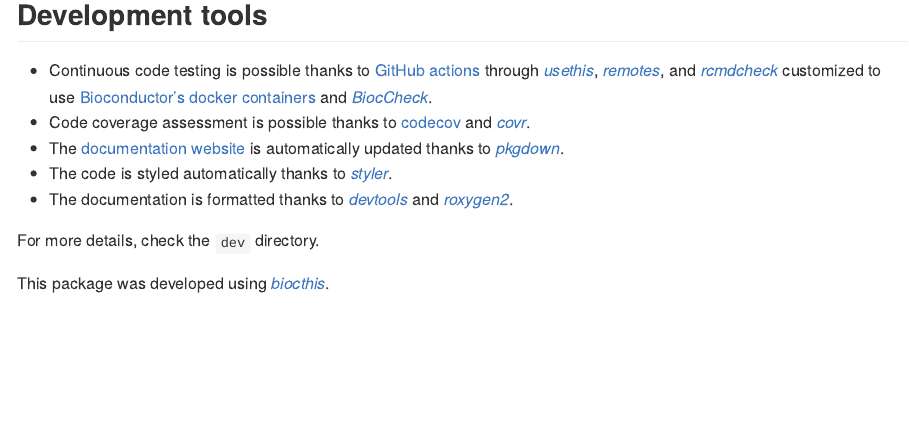
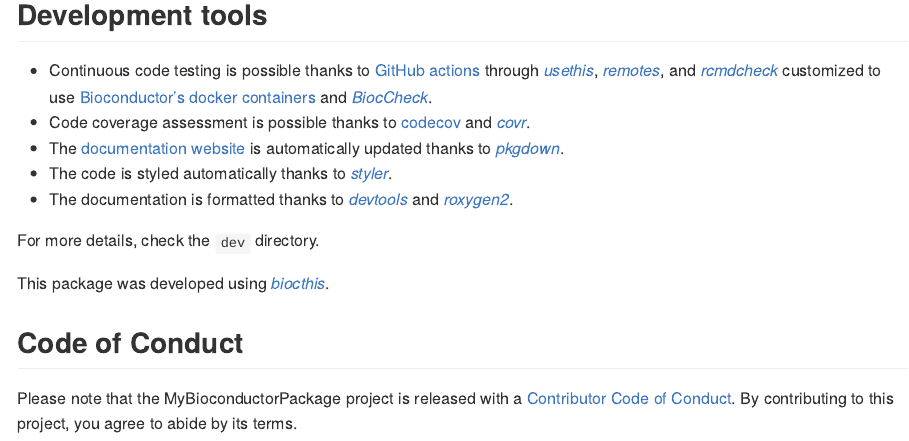
Before and after one commit to kevinrue/MyBioconductorPackage, an R Markdown document (README.Rmd): the page in a window 1100 px wide, from 1910 px down. The pictures show the output file README.md that the author committed with the source, drawn offline in the style of GitHub; badge pictures from the web are left out.

Commit message:
add code of conduct

```diff
--- a/README.Rmd
+++ b/README.Rmd
@@ -91,3 +91,7 @@
 For more details, check the `dev` directory.
 
 This package was developed using `r BiocStyle::Biocpkg('biocthis')`.
+
+## Code of Conduct
+
+Please note that the MyBioconductorPackage project is released with a [Contributor Code of Conduct](http://bioconductor.org/about/code-of-conduct/). By contributing to this project, you agree to abide by its terms.
```
Also changed, not shown: .github/CODE_OF_CONDUCT.md (added), README.md, 2 other files.
